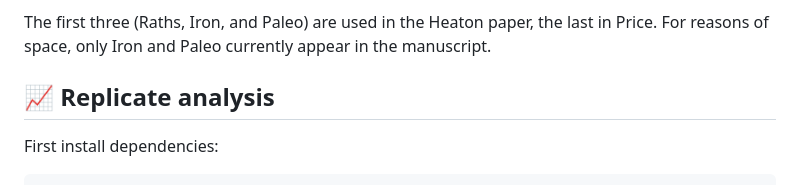
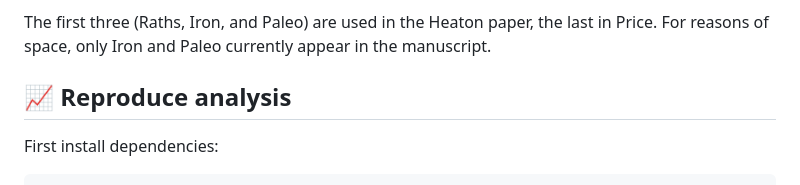
Before and after one commit to kbvernon/netc14, a Markdown page: README.md, the part around the change. Rendered like a GitHub page.

Commit message:
docs(readme): change replicate to reproduce

```diff
--- a/README.md
+++ b/README.md
@@ -65,7 +65,7 @@ The first three (Raths, Iron, and Paleo) are used in the Heaton paper, the last
 in Price. For reasons of space, only Iron and Paleo currently appear in the
 manuscript.
 
-## 📈 Replicate analysis
+## 📈 Reproduce analysis
 
 First install dependencies:
 
```
